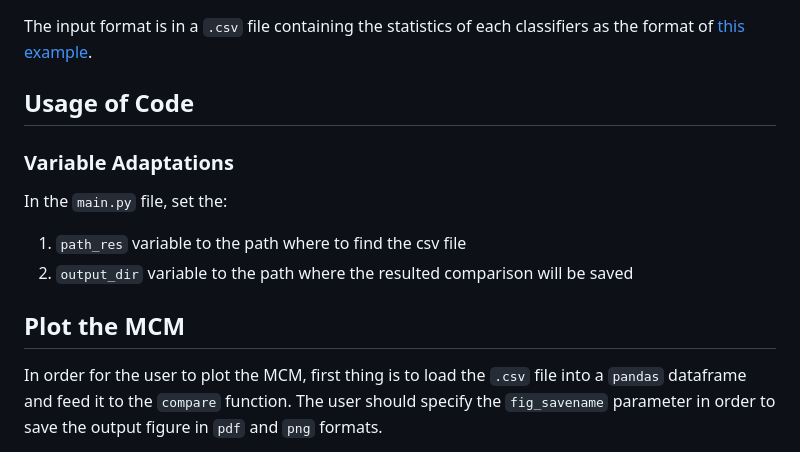
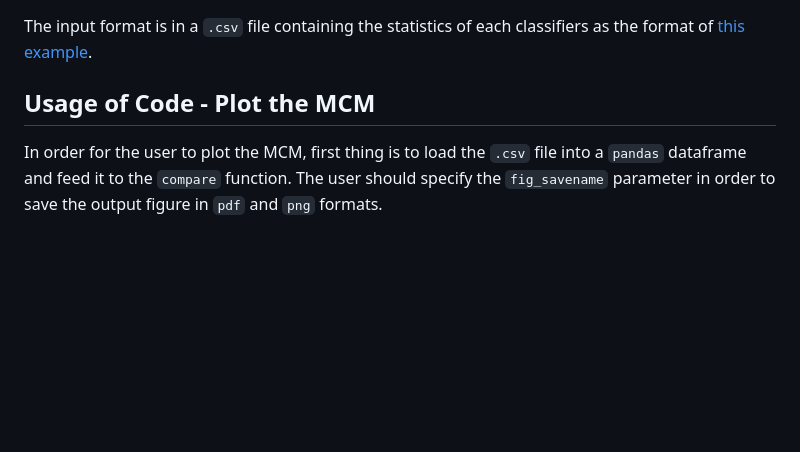
Before and after one commit to MSD-IRIMAS/Multi_Comparison_Matrix, a Markdown page: README.md, the part around the change. Rendered like a GitHub page; blank space fills up the shorter version.

Commit message:
[DOC] removed old read me stuff

````diff
--- a/README.md
+++ b/README.md
@@ -12,16 +12,7 @@ This repo is a long term used benchmark method that generates a Multi-Comparison
 
 The input format is in a ```.csv``` file containing the statistics of each classifiers as the format of [this example](https://github.com/MSD-IRIMAS/Multi_Pairwise_Comparison/blob/main/results_example.csv).
 
-## Usage of Code
-
-### Variable Adaptations
-
-In the ```main.py``` file, set the:
-
-1. ```path_res``` variable to the path where to find the csv file
-2. ```output_dir``` variable to the path where the resulted comparison will be saved
-
-## Plot the MCM
+## Usage of Code - Plot the MCM
 
 In order for the user to plot the MCM, first thing is to load the ```.csv``` file into a ```pandas``` dataframe and feed it to the ```compare``` function. The user should specify the ```fig_savename``` parameter in order to save the output figure in ```pdf``` and ```png``` formats.
 
````
